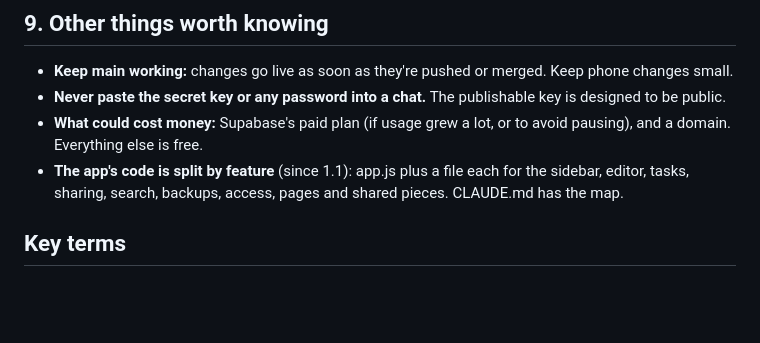
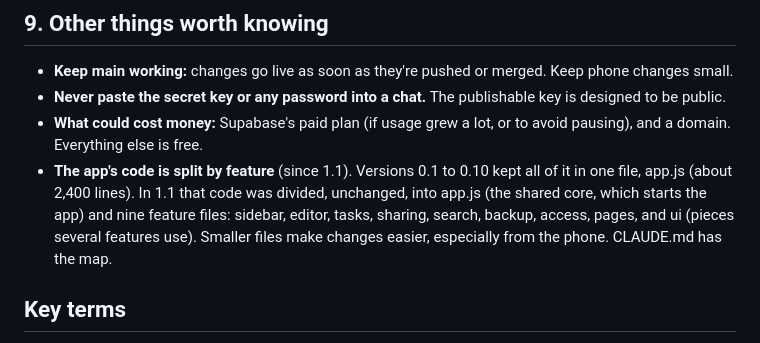
Before and after one commit to JFWalasik/anthology, a Markdown page: docs/quickstart.md, the part around the change. Drawn GitHub-style; blank space fills up the shorter version.

```diff
--- a/docs/quickstart.md
+++ b/docs/quickstart.md
@@ -93,7 +93,7 @@ A custom domain (like anthologynotes.com, about $10 to $15 a year) changes the a
 - **Keep main working:** changes go live as soon as they're pushed or merged. Keep phone changes small.
 - **Never paste the secret key or any password into a chat.** The publishable key is designed to be public.
 - **What could cost money:** Supabase's paid plan (if usage grew a lot, or to avoid pausing), and a domain. Everything else is free.
-- **The app's code is split by feature** (since 1.1): app.js plus a file each for the sidebar, editor, tasks, sharing, search, backups, access, pages and shared pieces. CLAUDE.md has the map.
+- **The app's code is split by feature** (since 1.1). Versions 0.1 to 0.10 kept all of it in one file, app.js (about 2,400 lines). In 1.1 that code was divided, unchanged, into app.js (the shared core, which starts the app) and nine feature files: sidebar, editor, tasks, sharing, search, backup, access, pages, and ui (pieces several features use). Smaller files make changes easier, especially from the phone. CLAUDE.md has the map.
 
 ## Key terms
 
```
Also changed, not shown: CLAUDE.md (+1 -0 lines).
